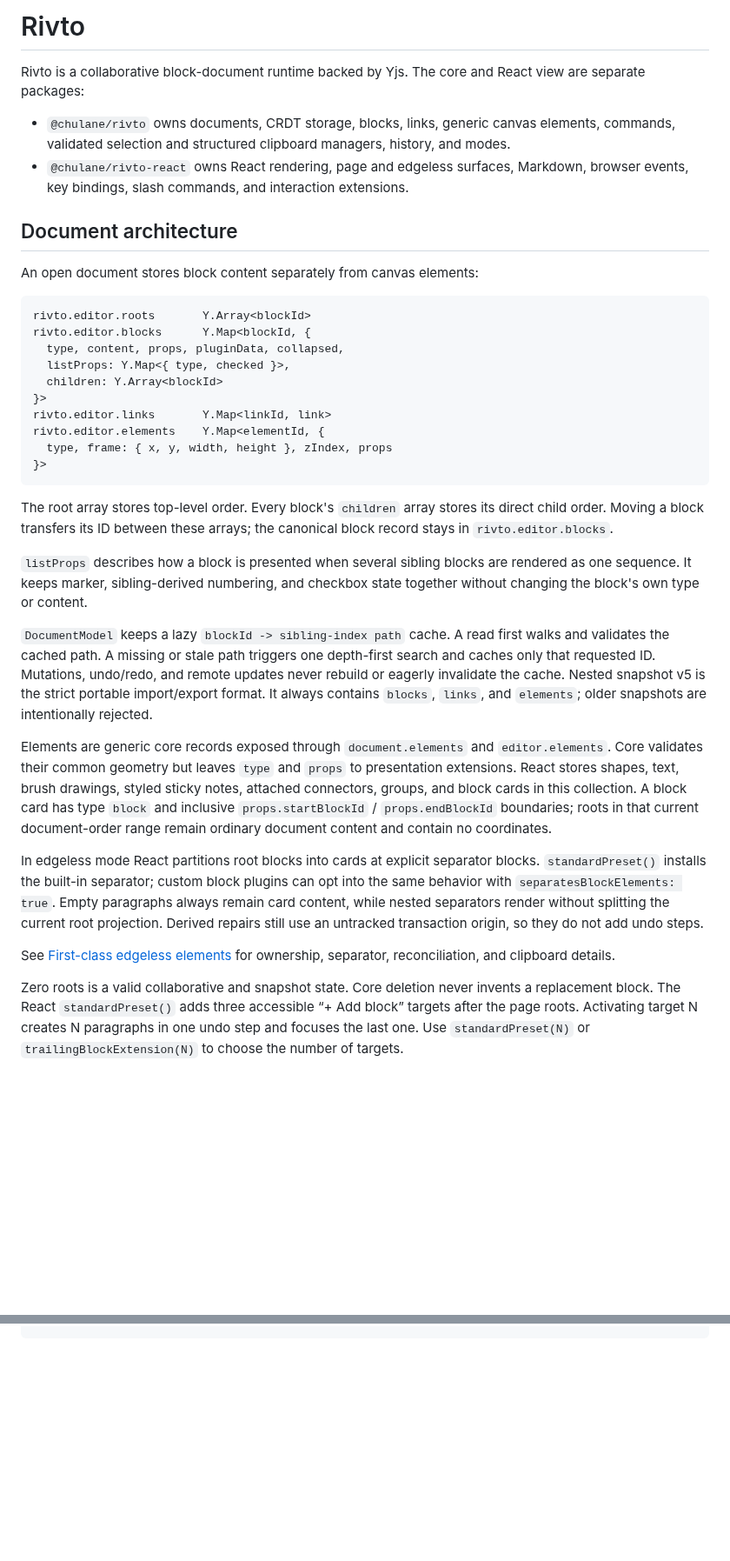
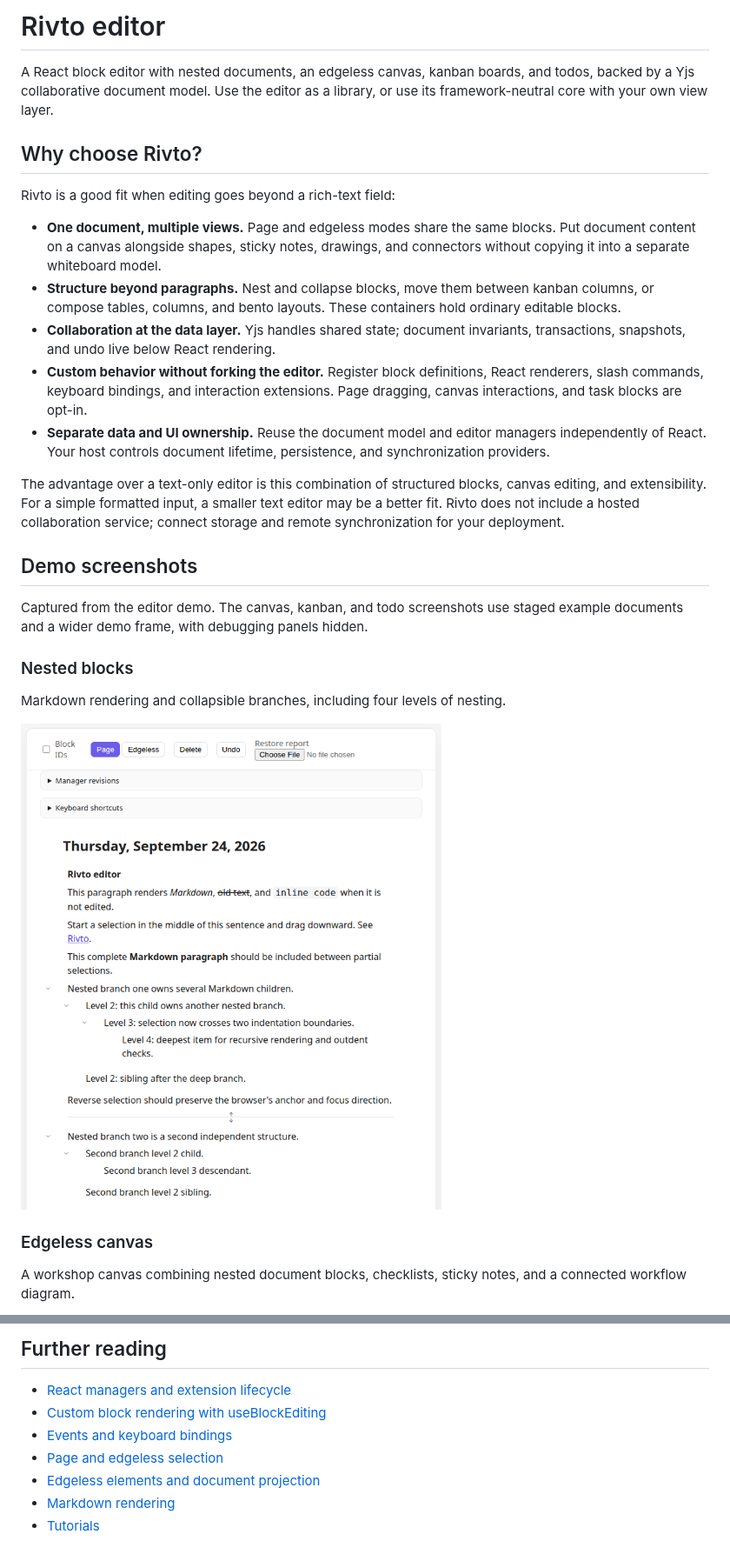
Before and after one commit to MalchuL/rivto, a Markdown page: README.md, 2 parts joined by grey strips. Shown at 87% size. Drawn GitHub-style; pictures changed too: docs/images/nested-blocks.png (added); blank space fills up the shorter version.

````diff
--- a/README.md
+++ b/README.md
@@ -1,67 +1,46 @@
-# Rivto
+# Rivto editor
 
-Rivto is a collaborative block-document runtime backed by Yjs. The core and
-React view are separate packages:
+A React block editor with nested documents, an edgeless canvas, kanban boards,
+and todos, backed by a Yjs collaborative document model. Use the editor as a
+library, or use its framework-neutral core with your own view layer.
 
-- `@chulane/rivto` owns documents, CRDT storage, blocks, links, generic canvas
-  elements, commands, validated selection and structured clipboard managers,
-  history, and modes.
-- `@chulane/rivto-react` owns React rendering, page and edgeless surfaces,
-  Markdown, browser events, key bindings, slash commands, and interaction extensions.
+## Why choose Rivto?
 
-## Document architecture
+Rivto is a good fit when editing goes beyond a rich-text field:
 
-An open document stores block content separately from canvas elements:
+- **One document, multiple views.** Page and edgeless modes share the same
+  blocks. Put document content on a canvas alongside shapes, sticky notes,
+  drawings, and connectors without copying it into a separate whiteboard model.
+- **Structure beyond paragraphs.** Nest and collapse blocks, move them between
+  kanban columns, or compose tables, columns, and bento layouts. These containers
+  hold ordinary editable blocks.
+- **Collaboration at the data layer.** Yjs handles shared state; document
+  invariants, transactions, snapshots, and undo live below React rendering.
+- **Custom behavior without forking the editor.** Register block definitions,
+  React renderers, slash commands, keyboard bindings, and interaction extensions.
+  Page dragging, canvas interactions, and task blocks are opt-in.
+- **Separate data and UI ownership.** Reuse the document model and editor
+  managers independently of React. Your host controls document lifetime,
+  persistence, and synchronization providers.
 
-```text
-rivto.editor.roots       Y.Array<blockId>
-rivto.editor.blocks      Y.Map<blockId, {
-  type, content, props, pluginData, collapsed,
-  listProps: Y.Map<{ type, checked }>,
-  children: Y.Array<blockId>
-}>
-rivto.editor.links       Y.Map<linkId, link>
-rivto.editor.elements    Y.Map<elementId, {
-  type, frame: { x, y, width, height }, zIndex, props
-}>
-```
+The advantage over a text-only editor is this combination of structured blocks,
+canvas editing, and extensibility. For a simple formatted input, a smaller
+text editor may be a better fit. Rivto does not include a hosted collaboration
+service; connect storage and remote synchronization for your deployment.
 
-The root array stores top-level order. Every block's `children` array stores
-its direct child order. Moving a block transfers its ID between these arrays;
-the canonical block record stays in `rivto.editor.blocks`.
+## Demo screenshots
 
-`listProps` describes how a block is presented when several sibling blocks
-are rendered as one sequence. It keeps marker, sibling-derived numbering, and
-checkbox state together without changing the block's own type or content.
+Captured from the editor demo. The canvas, kanban, and todo screenshots use
+staged example documents and a wider demo frame, with debugging panels hidden.
 
-`DocumentModel` keeps a lazy `blockId -> sibling-index path` cache. A read first
-walks and validates the cached path. A missing or stale path triggers one
-depth-first search and caches only that requested ID. Mutations, undo/redo, and
-remote updates never rebuild or eagerly invalidate the cache. Nested snapshot
-v5 is the strict portable import/export format. It always contains `blocks`,
-`links`, and `elements`; older snapshots are intentionally rejected.
+### Nested blocks
 
-Elements are generic core records exposed through `document.elements` and
-`editor.elements`. Core validates their common geometry but leaves `type` and
-`props` to presentation extensions. React stores shapes, text, brush drawings,
-styled sticky notes, attached connectors, groups, and block cards in this collection. A block card has type
-`block` and inclusive `props.startBlockId` / `props.endBlockId` boundaries;
-roots in that current document-order range remain ordinary document content
-and contain no coordinates.
+Markdown rendering and collapsible branches, including four levels of nesting.
 
-In edgeless mode React partitions root blocks into cards at explicit separator
-blocks. `standardPreset()` installs the built-in separator; custom block plugins
-can opt into the same behavior with `separatesBlockElements: true`. Empty
-paragraphs always remain card content, while nested separators render without
-splitting the current root projection. Derived repairs still use an untracked
-transaction origin, so they do not add undo steps.
+![Rivto page editor showing Markdown and nested blocks](docs/images/nested-blocks.png)
 
-See [First-class edgeless elements](packages/react-rivto-editor/docs/edgeless-elements.md)
-for ownership, separator, reconciliation, and clipboard details.
+### Edgeless canvas
 
-Zero roots is a valid collaborative and snapshot state. Core deletion never
-invents a replacement block. The React `standardPreset()` adds three accessible
-“+ Add block” targets after the page roots. Activating target N creates N
-paragraphs in one undo step and focuses the last one. Use `standardPreset(N)`
-or `trailingBlockExtension(N)` to choose the number of targets.
+A workshop canvas combining nested document blocks, checklists, sticky notes,
+and a connected workflow diagram.
 
@@ -249 +225,11 @@ pnpm test:e2e
 ```
+
+## Further reading
+
+- [React managers and extension lifecycle](packages/react-rivto-editor/docs/managers.md)
+- [Custom block rendering with useBlockEditing](packages/react-rivto-editor/docs/use-block-editing.md)
+- [Events and keyboard bindings](packages/react-rivto-editor/docs/events.md)
+- [Page and edgeless selection](packages/react-rivto-editor/docs/selection.md)
+- [Edgeless elements and document projection](packages/react-rivto-editor/docs/edgeless-elements.md)
+- [Markdown rendering](packages/react-rivto-editor/docs/markdown-rendering.md)
+- [Tutorials](dev_notes/tutorials/README.md)
````
Also changed, not shown: other parts of README.md (+136 -139 lines), docs/images/edgeless.png (added), docs/images/kanban.png (added), docs/images/todo.png (added).
